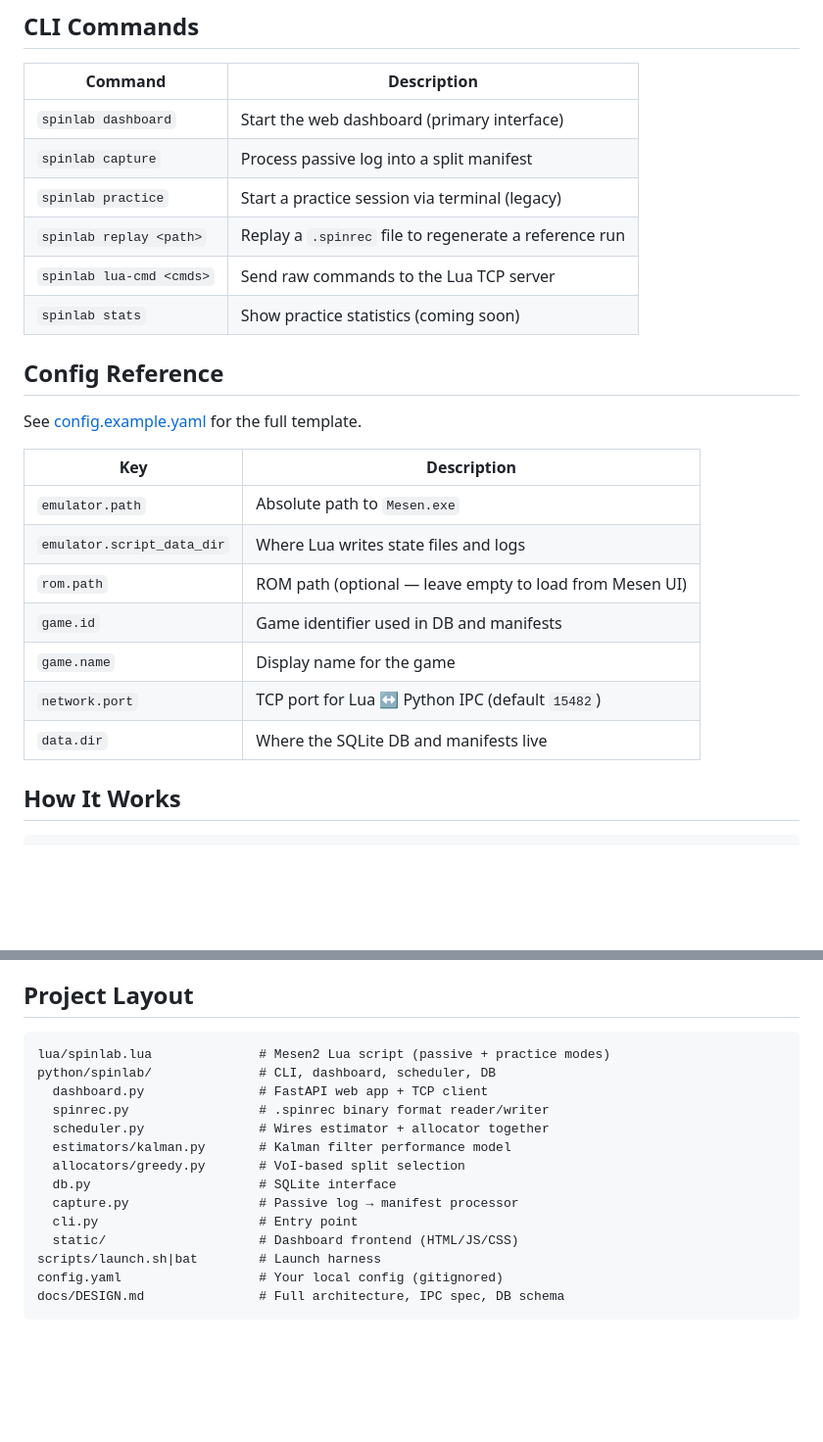
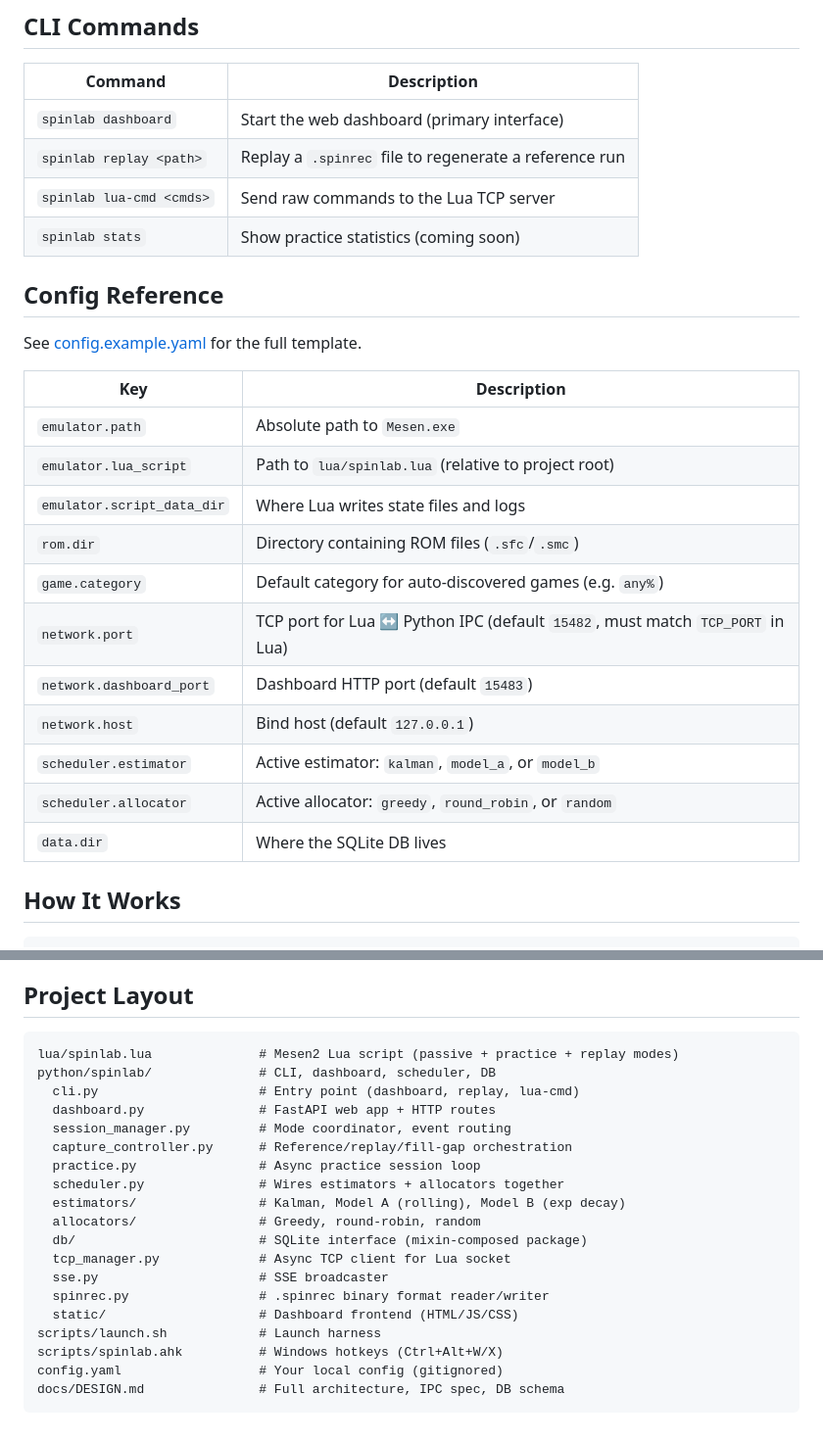
Before and after one commit to amcknight/spinlab, a Markdown page: README.md, 2 parts joined by grey strips. Shown at 98% size. GitHub-like rendering; blank space fills up the shorter version.

````diff
--- a/README.md
+++ b/README.md
@@ -62,8 +62,6 @@ The web dashboard (`spinlab dashboard`) is the primary interface. Four tabs:
 | Command | Description |
 |---------|-------------|
 | `spinlab dashboard` | Start the web dashboard (primary interface) |
-| `spinlab capture` | Process passive log into a split manifest |
-| `spinlab practice` | Start a practice session via terminal (legacy) |
 | `spinlab replay <path>` | Replay a `.spinrec` file to regenerate a reference run |
 | `spinlab lua-cmd <cmds>` | Send raw commands to the Lua TCP server |
 | `spinlab stats` | Show practice statistics (coming soon) |
@@ -75,12 +73,16 @@ See [config.example.yaml](config.example.yaml) for the full template.
 | Key | Description |
 |-----|-------------|
 | `emulator.path` | Absolute path to `Mesen.exe` |
+| `emulator.lua_script` | Path to `lua/spinlab.lua` (relative to project root) |
 | `emulator.script_data_dir` | Where Lua writes state files and logs |
-| `rom.path` | ROM path (optional — leave empty to load from Mesen UI) |
-| `game.id` | Game identifier used in DB and manifests |
-| `game.name` | Display name for the game |
-| `network.port` | TCP port for Lua ↔ Python IPC (default `15482`) |
-| `data.dir` | Where the SQLite DB and manifests live |
+| `rom.dir` | Directory containing ROM files (`.sfc`/`.smc`) |
+| `game.category` | Default category for auto-discovered games (e.g. `any%`) |
+| `network.port` | TCP port for Lua ↔ Python IPC (default `15482`, must match `TCP_PORT` in Lua) |
+| `network.dashboard_port` | Dashboard HTTP port (default `15483`) |
+| `network.host` | Bind host (default `127.0.0.1`) |
+| `scheduler.estimator` | Active estimator: `kalman`, `model_a`, or `model_b` |
+| `scheduler.allocator` | Active allocator: `greedy`, `round_robin`, or `random` |
+| `data.dir` | Where the SQLite DB lives |
 
 ## How It Works
 
@@ -104,18 +106,23 @@ The Lua script runs inside Mesen2 and operates in three modes:
 ## Project Layout
 
 ```
-lua/spinlab.lua              # Mesen2 Lua script (passive + practice modes)
+lua/spinlab.lua              # Mesen2 Lua script (passive + practice + replay modes)
 python/spinlab/              # CLI, dashboard, scheduler, DB
-  dashboard.py               # FastAPI web app + TCP client
+  cli.py                     # Entry point (dashboard, replay, lua-cmd)
+  dashboard.py               # FastAPI web app + HTTP routes
+  session_manager.py         # Mode coordinator, event routing
+  capture_controller.py      # Reference/replay/fill-gap orchestration
+  practice.py                # Async practice session loop
+  scheduler.py               # Wires estimators + allocators together
+  estimators/                # Kalman, Model A (rolling), Model B (exp decay)
+  allocators/                # Greedy, round-robin, random
+  db/                        # SQLite interface (mixin-composed package)
+  tcp_manager.py             # Async TCP client for Lua socket
+  sse.py                     # SSE broadcaster
   spinrec.py                 # .spinrec binary format reader/writer
-  scheduler.py               # Wires estimator + allocator together
-  estimators/kalman.py       # Kalman filter performance model
-  allocators/greedy.py       # VoI-based split selection
-  db.py                      # SQLite interface
-  capture.py                 # Passive log → manifest processor
-  cli.py                     # Entry point
   static/                    # Dashboard frontend (HTML/JS/CSS)
-scripts/launch.sh|bat        # Launch harness
+scripts/launch.sh            # Launch harness
+scripts/spinlab.ahk          # Windows hotkeys (Ctrl+Alt+W/X)
 config.yaml                  # Your local config (gitignored)
 docs/DESIGN.md               # Full architecture, IPC spec, DB schema
 ```
````
Also changed, not shown: CLAUDE.md (+41 -20 lines).
